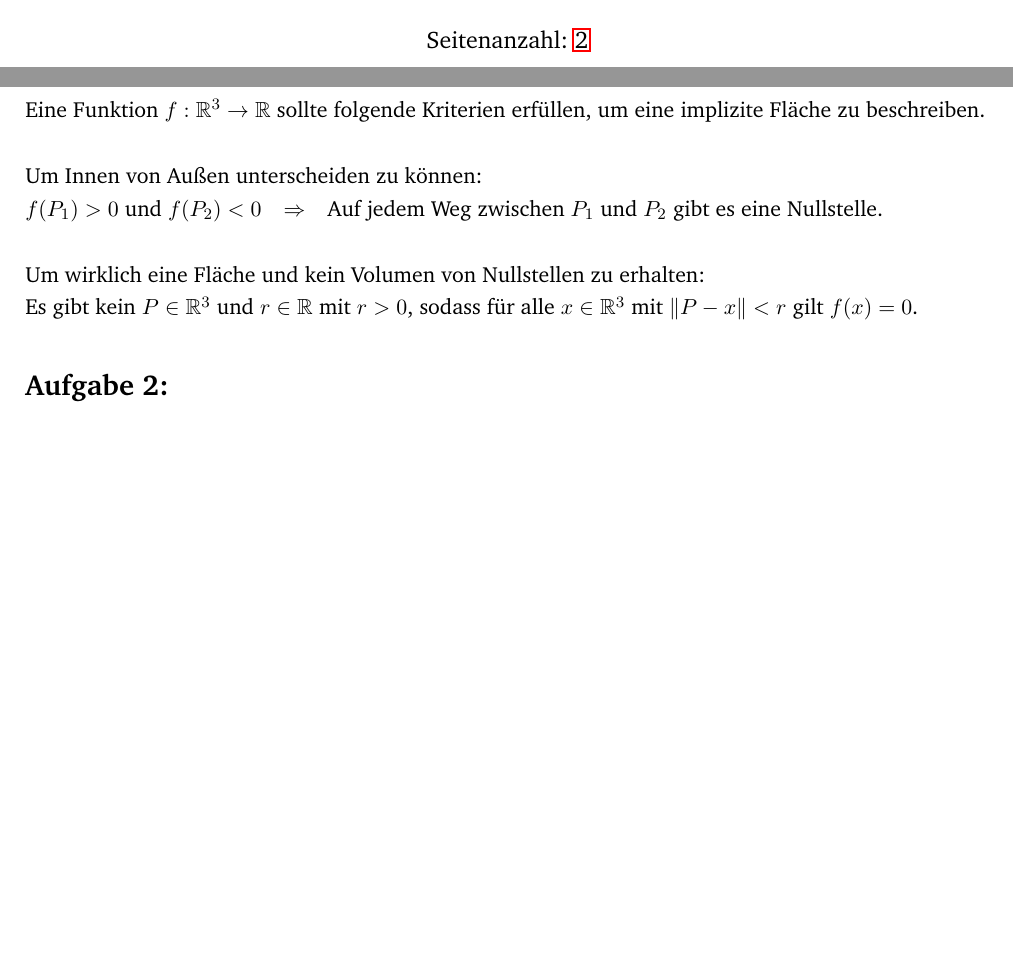
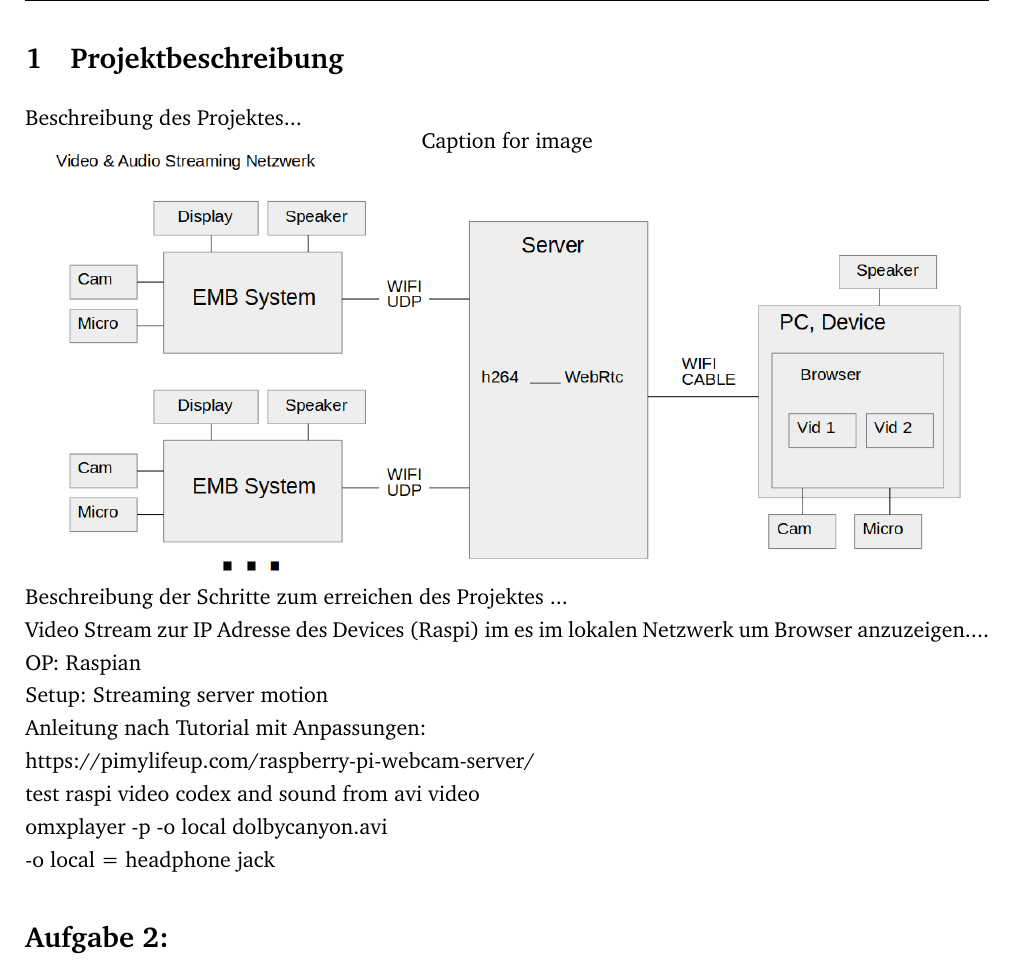
Before and after one commit to torstenschenk/beuth-avatar-ss2018, a LaTeX document (Protokoll/main.tex, which reads Protokoll/aufgabe1.tex, Protokoll/intro.tex): two parts of pages 1 and 2 of 3 before the commit and part of page 2 of 4 after it, the two joined at a grey line, cut at the place of the change, the shorter picture padded with empty space. Compiled offline with pdfLaTeX.

Commit message:
update protokoll

```diff
--- a/Protokoll/aufgabe1.tex
+++ /dev/null
@@ -1,9 +0,0 @@
-\section*{Aufgabe 1: }
-
-Eine Funktion $f : \mathbb{R}^3 \to \mathbb{R}$ sollte folgende Kriterien erfüllen, um eine implizite Fläche zu beschreiben.\\
-
-Um Innen von Außen unterscheiden zu können: \\
-$f(P_1) > 0$ und $f(P_2) < 0$ \hspace{5pt} $\Rightarrow$ \hspace{5pt} Auf jedem Weg zwischen $P_1$ und $P_2$ gibt es eine Nullstelle.\\
-
-Um wirklich eine Fläche und kein Volumen von Nullstellen zu erhalten:\\
-Es gibt kein $P \in \mathbb{R}^3$ und $r \in \mathbb{R}$ mit $r > 0$, sodass für alle $x \in \mathbb{R}^3$ mit $\lVert P - x \rVert < r$ gilt $f(x) = 0$.
--- /dev/null
+++ b/Protokoll/intro.tex
@@ -0,0 +1,29 @@
+\section{Projektbeschreibung}
+
+Beschreibung des Projektes...
+
+
+\begin{minipage}{\textwidth}
+    \begin{center}
+        Caption for image
+        \includegraphics[scale=0.4]{img/schemaproj.png}
+    \end{center}
+\end{minipage}
+
+
+Beschreibung der Schritte zum erreichen des Projektes
+...
+
+Video Stream zur IP Adresse des Devices (Raspi) im es im lokalen
+Netzwerk um Browser anzuzeigen....
+
+OP: Raspian\\
+Setup: Streaming server motion
+
+Anleitung nach Tutorial mit Anpassungen:\\
+https://pimylifeup.com/raspberry-pi-webcam-server/
+
+test raspi video codex and sound from avi video
+
+omxplayer -p -o local dolbycanyon.avi\\
+-o local = headphone jack
```
Also changed, not shown: Protokoll/main.tex (+1 -1 lines), Protokoll/img/schemaproj.png (added).
